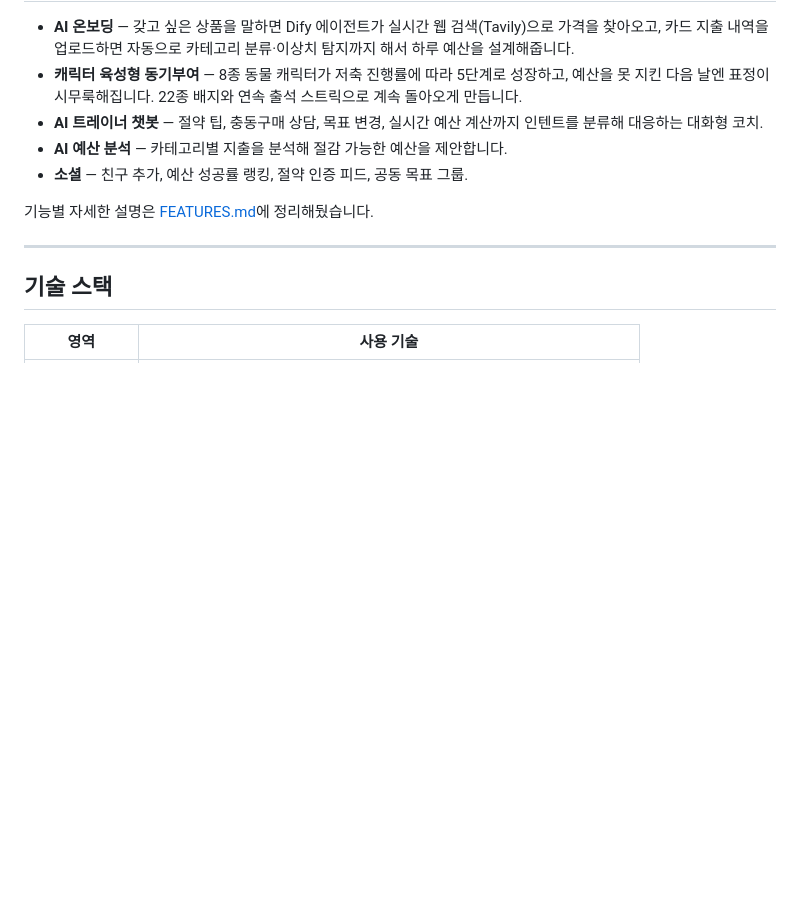
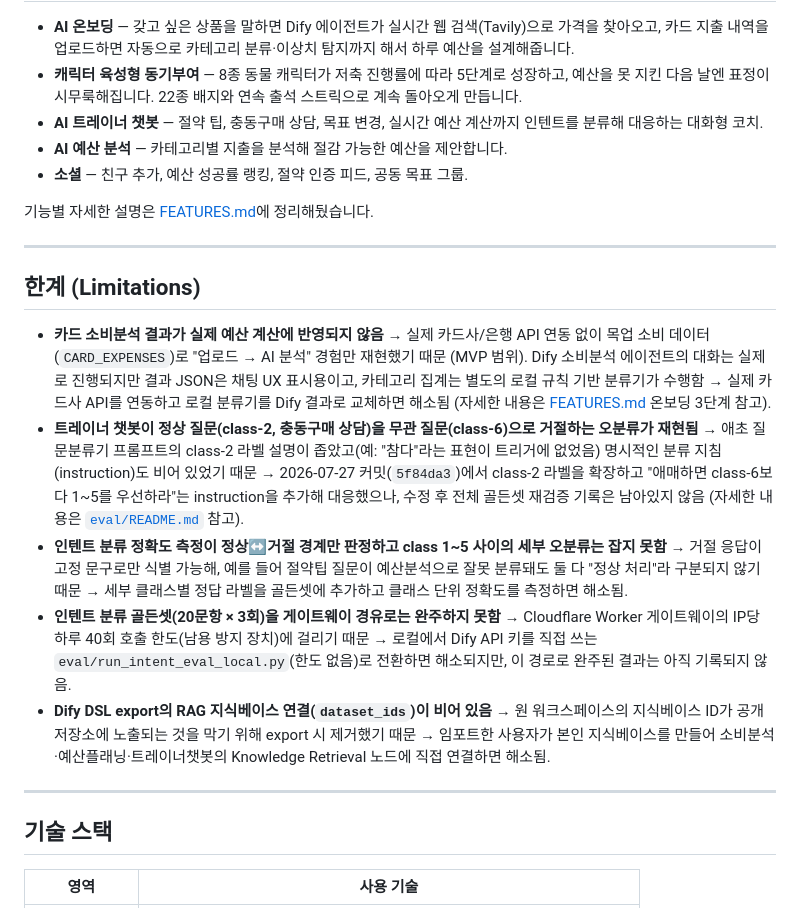
Before and after one commit to hyunbean/ZooMoney, a Markdown page: README.md, the part around the change. Rendered like a GitHub page; blank space fills up the shorter version.

Commit message:
docs: add standardized Limitations section to README

```diff
--- a/README.md
+++ b/README.md
@@ -26,6 +26,16 @@
 - **소셜** — 친구 추가, 예산 성공률 랭킹, 절약 인증 피드, 공동 목표 그룹.
 
 기능별 자세한 설명은 [FEATURES.md](FEATURES.md)에 정리해뒀습니다.
+
+---
+
+## 한계 (Limitations)
+
+- **카드 소비분석 결과가 실제 예산 계산에 반영되지 않음** → 실제 카드사/은행 API 연동 없이 목업 소비 데이터(`CARD_EXPENSES`)로 "업로드 → AI 분석" 경험만 재현했기 때문 (MVP 범위). Dify 소비분석 에이전트의 대화는 실제로 진행되지만 결과 JSON은 채팅 UX 표시용이고, 카테고리 집계는 별도의 로컬 규칙 기반 분류기가 수행함 → 실제 카드사 API를 연동하고 로컬 분류기를 Dify 결과로 교체하면 해소됨 (자세한 내용은 [FEATURES.md](FEATURES.md) 온보딩 3단계 참고).
+- **트레이너 챗봇이 정상 질문(class-2, 충동구매 상담)을 무관 질문(class-6)으로 거절하는 오분류가 재현됨** → 애초 질문분류기 프롬프트의 class-2 라벨 설명이 좁았고(예: "참다"라는 표현이 트리거에 없었음) 명시적인 분류 지침(instruction)도 비어 있었기 때문 → 2026-07-27 커밋(`5f84da3`)에서 class-2 라벨을 확장하고 "애매하면 class-6보다 1~5를 우선하라"는 instruction을 추가해 대응했으나, 수정 후 전체 골든셋 재검증 기록은 남아있지 않음 (자세한 내용은 [`eval/README.md`](eval/README.md) 참고).
+- **인텐트 분류 정확도 측정이 정상↔거절 경계만 판정하고 class 1~5 사이의 세부 오분류는 잡지 못함** → 거절 응답이 고정 문구로만 식별 가능해, 예를 들어 절약팁 질문이 예산분석으로 잘못 분류돼도 둘 다 "정상 처리"라 구분되지 않기 때문 → 세부 클래스별 정답 라벨을 골든셋에 추가하고 클래스 단위 정확도를 측정하면 해소됨.
+- **인텐트 분류 골든셋(20문항 × 3회)을 게이트웨이 경유로는 완주하지 못함** → Cloudflare Worker 게이트웨이의 IP당 하루 40회 호출 한도(남용 방지 장치)에 걸리기 때문 → 로컬에서 Dify API 키를 직접 쓰는 `eval/run_intent_eval_local.py`(한도 없음)로 전환하면 해소되지만, 이 경로로 완주된 결과는 아직 기록되지 않음.
+- **Dify DSL export의 RAG 지식베이스 연결(`dataset_ids`)이 비어 있음** → 원 워크스페이스의 지식베이스 ID가 공개 저장소에 노출되는 것을 막기 위해 export 시 제거했기 때문 → 임포트한 사용자가 본인 지식베이스를 만들어 소비분석·예산플래닝·트레이너챗봇의 Knowledge Retrieval 노드에 직접 연결하면 해소됨.
 
 ---
 
```
